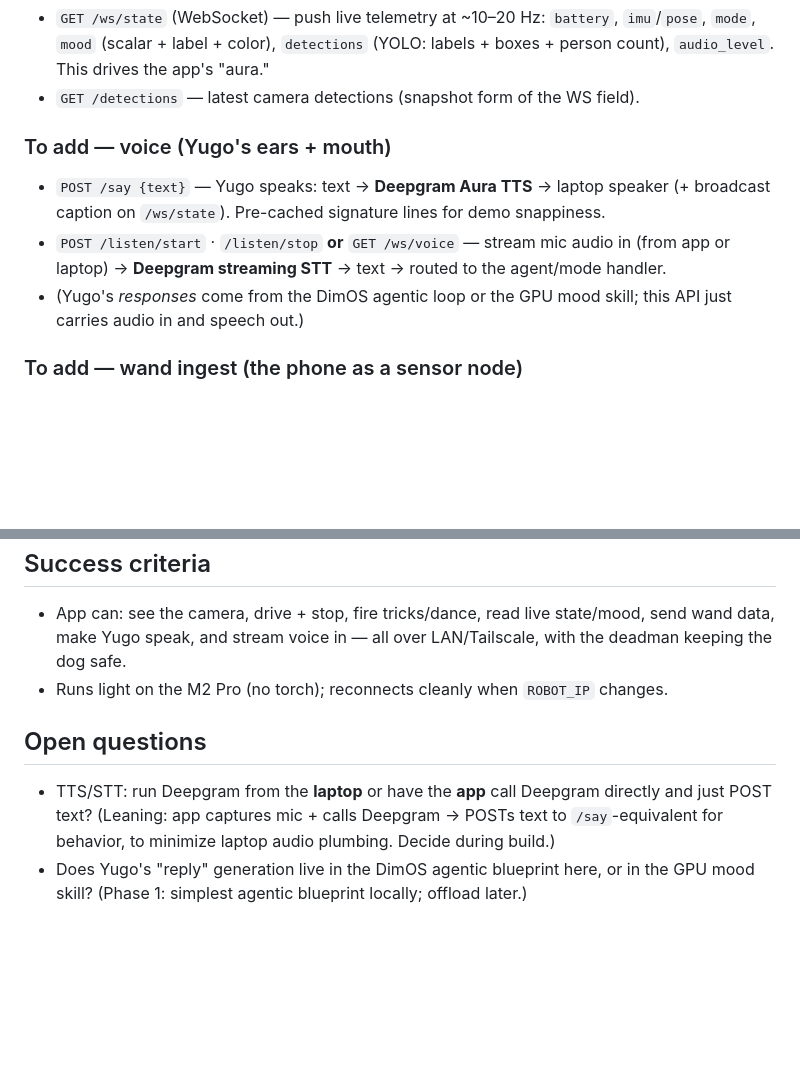
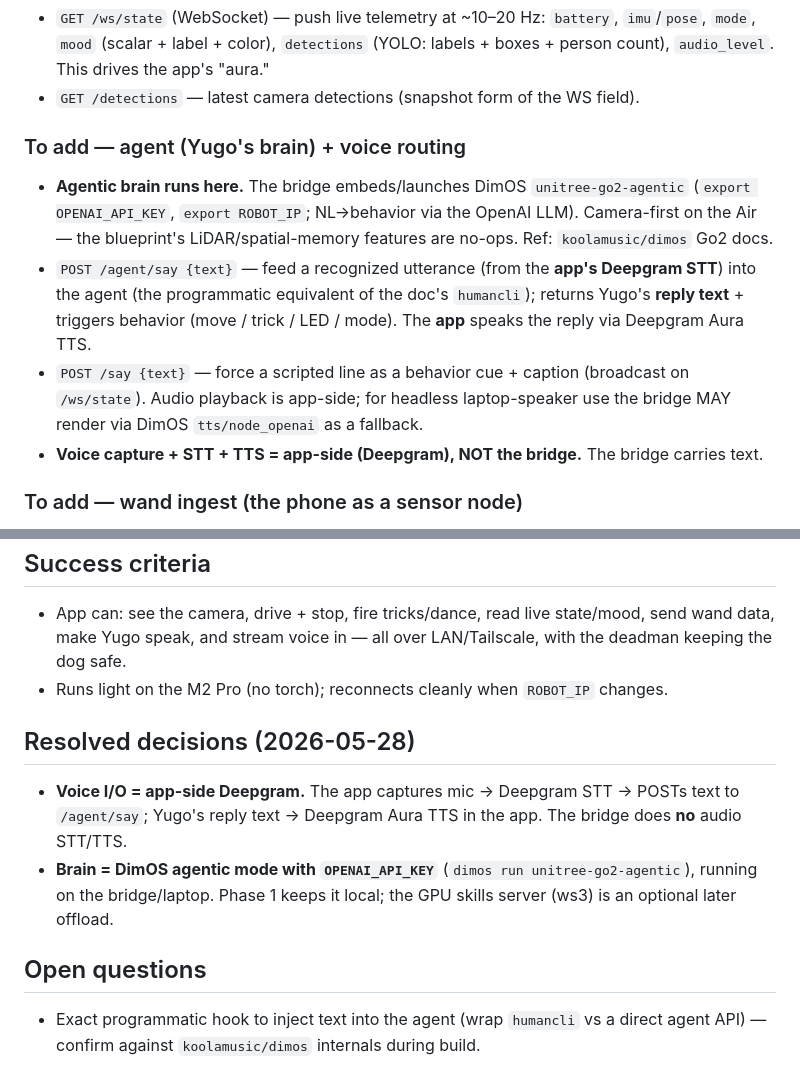
Before and after one commit to tensorkithq/wander, a Markdown page: prd/01-laptop-bridge-api.md, 2 parts joined by grey strips. GitHub-like rendering; blank space fills up the shorter version.

```diff
--- a/prd/01-laptop-bridge-api.md
+++ b/prd/01-laptop-bridge-api.md
@@ -49,13 +49,17 @@ On the laptop, on the dog's LAN, reachable by the app over LAN or Tailscale. Sin
   boxes + person count), `audio_level`. This drives the app's "aura."
 - `GET /detections` — latest camera detections (snapshot form of the WS field).
 
-### To add — voice (Yugo's ears + mouth)
-- `POST /say {text}` — Yugo speaks: text → **Deepgram Aura TTS** → laptop speaker (+ broadcast
-  caption on `/ws/state`). Pre-cached signature lines for demo snappiness.
-- `POST /listen/start` · `/listen/stop` **or** `GET /ws/voice` — stream mic audio in (from app or
-  laptop) → **Deepgram streaming STT** → text → routed to the agent/mode handler.
-- (Yugo's *responses* come from the DimOS agentic loop or the GPU mood skill; this API just carries
-  audio in and speech out.)
+### To add — agent (Yugo's brain) + voice routing
+- **Agentic brain runs here.** The bridge embeds/launches DimOS `unitree-go2-agentic`
+  (`export OPENAI_API_KEY`, `export ROBOT_IP`; NL→behavior via the OpenAI LLM). Camera-first on the
+  Air — the blueprint's LiDAR/spatial-memory features are no-ops. Ref: `koolamusic/dimos` Go2 docs.
+- `POST /agent/say {text}` — feed a recognized utterance (from the **app's Deepgram STT**) into the
+  agent (the programmatic equivalent of the doc's `humancli`); returns Yugo's **reply text** +
+  triggers behavior (move / trick / LED / mode). The **app** speaks the reply via Deepgram Aura TTS.
+- `POST /say {text}` — force a scripted line as a behavior cue + caption (broadcast on `/ws/state`).
+  Audio playback is app-side; for headless laptop-speaker use the bridge MAY render via DimOS
+  `tts/node_openai` as a fallback.
+- **Voice capture + STT + TTS = app-side (Deepgram), NOT the bridge.** The bridge carries text.
 
 ### To add — wand ingest (the phone as a sensor node)
 - `POST /sensor {source, magnetometer, accel, light, gesture, ts}` — ingest the phone's readings.
@@ -83,9 +87,12 @@ On the laptop, on the dog's LAN, reachable by the app over LAN or Tailscale. Sin
   safe.
 - Runs light on the M2 Pro (no torch); reconnects cleanly when `ROBOT_IP` changes.
 
+## Resolved decisions (2026-05-28)
+- **Voice I/O = app-side Deepgram.** The app captures mic → Deepgram STT → POSTs text to
+  `/agent/say`; Yugo's reply text → Deepgram Aura TTS in the app. The bridge does **no** audio STT/TTS.
+- **Brain = DimOS agentic mode with `OPENAI_API_KEY`** (`dimos run unitree-go2-agentic`), running on
+  the bridge/laptop. Phase 1 keeps it local; the GPU skills server (ws3) is an optional later offload.
+
 ## Open questions
-- TTS/STT: run Deepgram from the **laptop** or have the **app** call Deepgram directly and just POST
-  text? (Leaning: app captures mic + calls Deepgram → POSTs text to `/say`-equivalent for behavior,
-  to minimize laptop audio plumbing. Decide during build.)
-- Does Yugo's "reply" generation live in the DimOS agentic blueprint here, or in the GPU mood skill?
-  (Phase 1: simplest agentic blueprint locally; offload later.)
+- Exact programmatic hook to inject text into the agent (wrap `humancli` vs a direct agent API) —
+  confirm against `koolamusic/dimos` internals during build.
```
Also changed, not shown: prd/02-yugo-app.md (+9 -4 lines), prd/README.md (+7 -3 lines).
